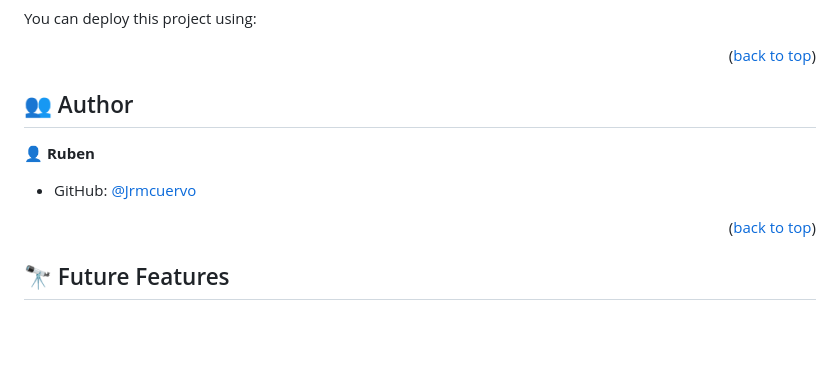
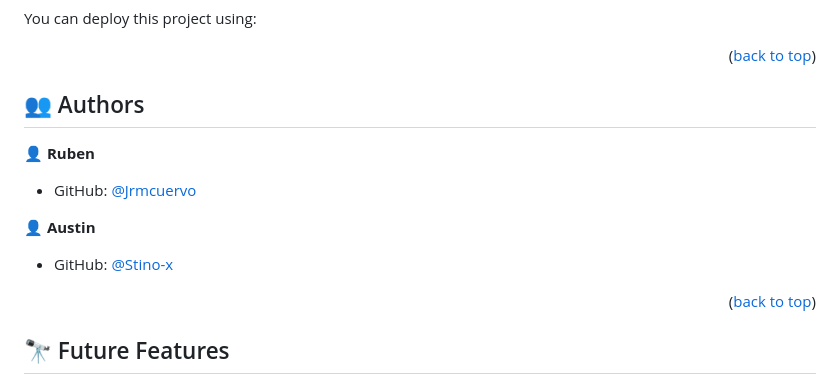
Before and after one commit to Jrmcuervo/replica-my-portfolio, a Markdown page: README.md, the part around the change. Drawn GitHub-style; blank space fills up the shorter version.

Commit message:
Added collaboration partner in readme file

```diff
--- a/README.md
+++ b/README.md
@@ -119,11 +119,15 @@ You can deploy this project using:
 
 <p align="right">(<a href="#readme-top">back to top</a>)</p>
 
-## 👥 Author <a name="author"></a>
+## 👥 Authors <a name="author"></a>
 
 👤 **Ruben**
 
 - GitHub: [@Jrmcuervo](https://github.com/Jrmcuervo)
+
+👤 **Austin**
+
+- GitHub: [@Stino-x](//https://github.com/stino-x)
 
 <p align="right">(<a href="#readme-top">back to top</a>)</p>
 
```
